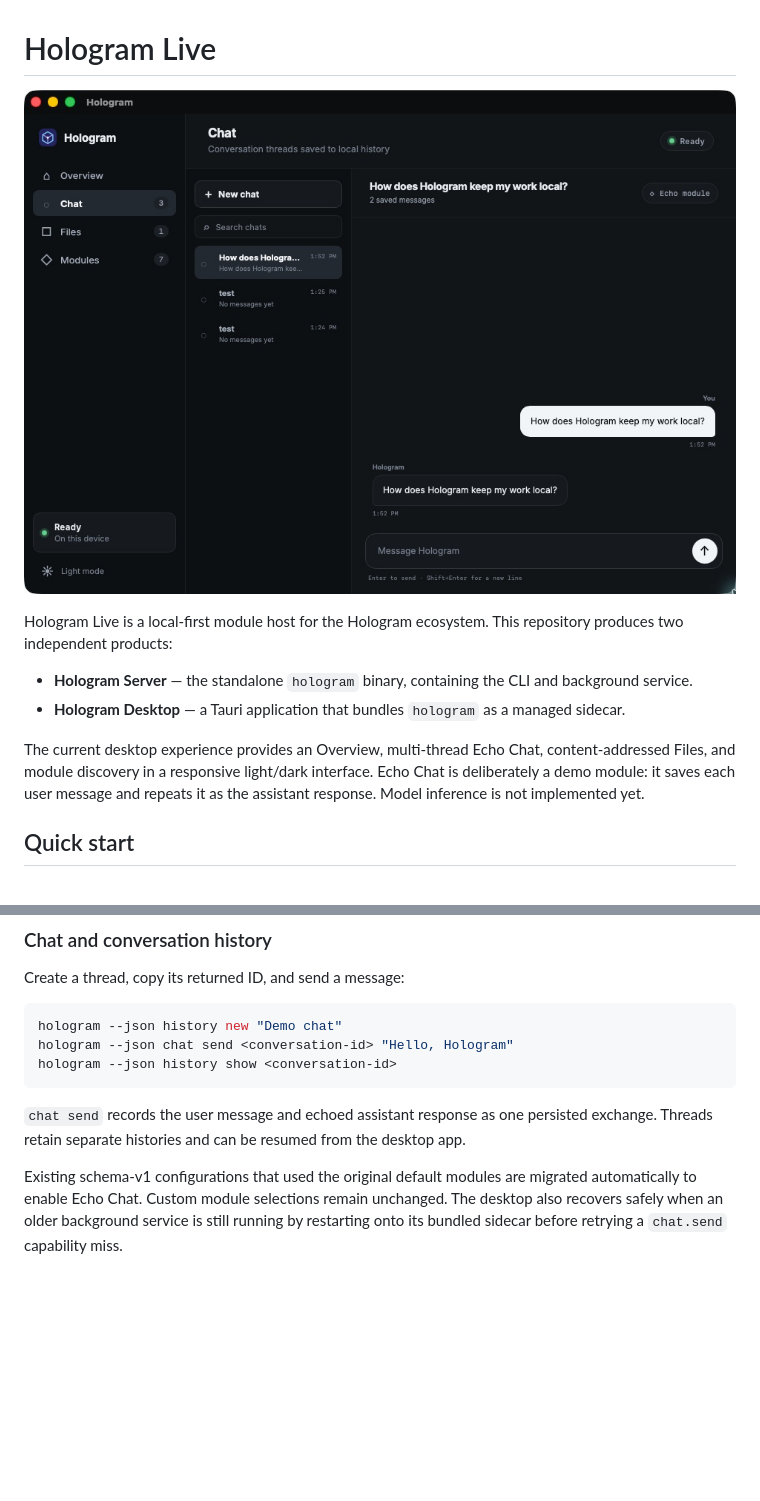
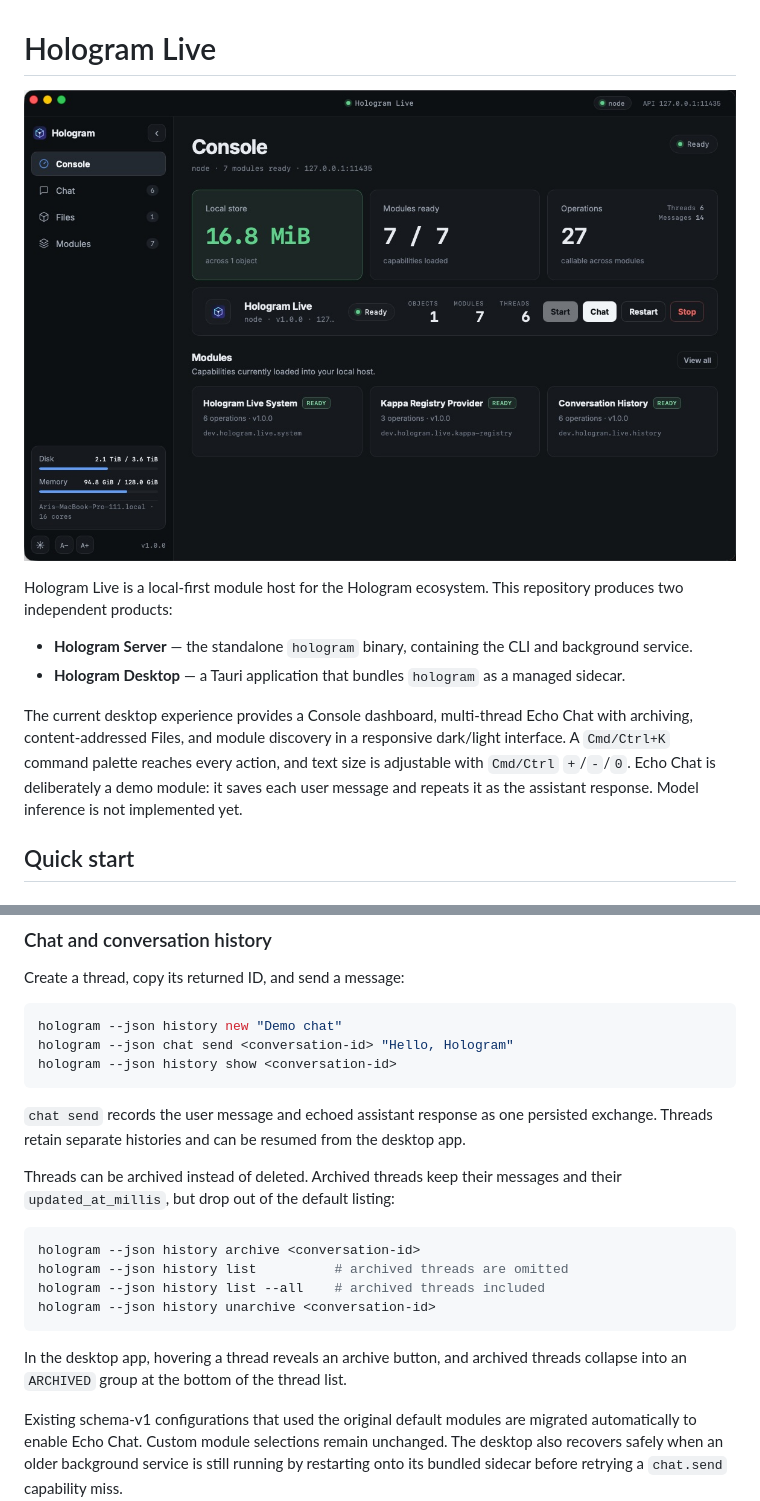
Before and after one commit to Hologram-Technologies/hologram-live, a Markdown page: README.md, 2 parts joined by grey strips. Rendered like a GitHub page; pictures changed too: docs/images/hologram-desktop.jpg; blank space fills up the shorter version.

````diff
--- a/README.md
+++ b/README.md
@@ -7,7 +7,7 @@ Hologram Live is a local-first module host for the Hologram ecosystem. This repo
 - **Hologram Server** — the standalone `hologram` binary, containing the CLI and background service.
 - **Hologram Desktop** — a Tauri application that bundles `hologram` as a managed sidecar.
 
-The current desktop experience provides an Overview, multi-thread Echo Chat, content-addressed Files, and module discovery in a responsive light/dark interface. Echo Chat is deliberately a demo module: it saves each user message and repeats it as the assistant response. Model inference is not implemented yet.
+The current desktop experience provides a Console dashboard, multi-thread Echo Chat with archiving, content-addressed Files, and module discovery in a responsive dark/light interface. A `Cmd/Ctrl+K` command palette reaches every action, and text size is adjustable with `Cmd/Ctrl` `+`/`-`/`0`. Echo Chat is deliberately a demo module: it saves each user message and repeats it as the assistant response. Model inference is not implemented yet.
 
 ## Quick start
 
@@ -79,6 +79,17 @@ hologram --json history show <conversation-id>
 ```
 
 `chat send` records the user message and echoed assistant response as one persisted exchange. Threads retain separate histories and can be resumed from the desktop app.
+
+Threads can be archived instead of deleted. Archived threads keep their messages and their `updated_at_millis`, but drop out of the default listing:
+
+```bash
+hologram --json history archive <conversation-id>
+hologram --json history list          # archived threads are omitted
+hologram --json history list --all    # archived threads included
+hologram --json history unarchive <conversation-id>
+```
+
+In the desktop app, hovering a thread reveals an archive button, and archived threads collapse into an `ARCHIVED` group at the bottom of the thread list.
 
 Existing schema-v1 configurations that used the original default modules are migrated automatically to enable Echo Chat. Custom module selections remain unchanged. The desktop also recovers safely when an older background service is still running by restarting onto its bundled sidecar before retrying a `chat.send` capability miss.
 
````
Also changed, not shown: other parts of README.md (+1 -1 lines), 15 other files.
